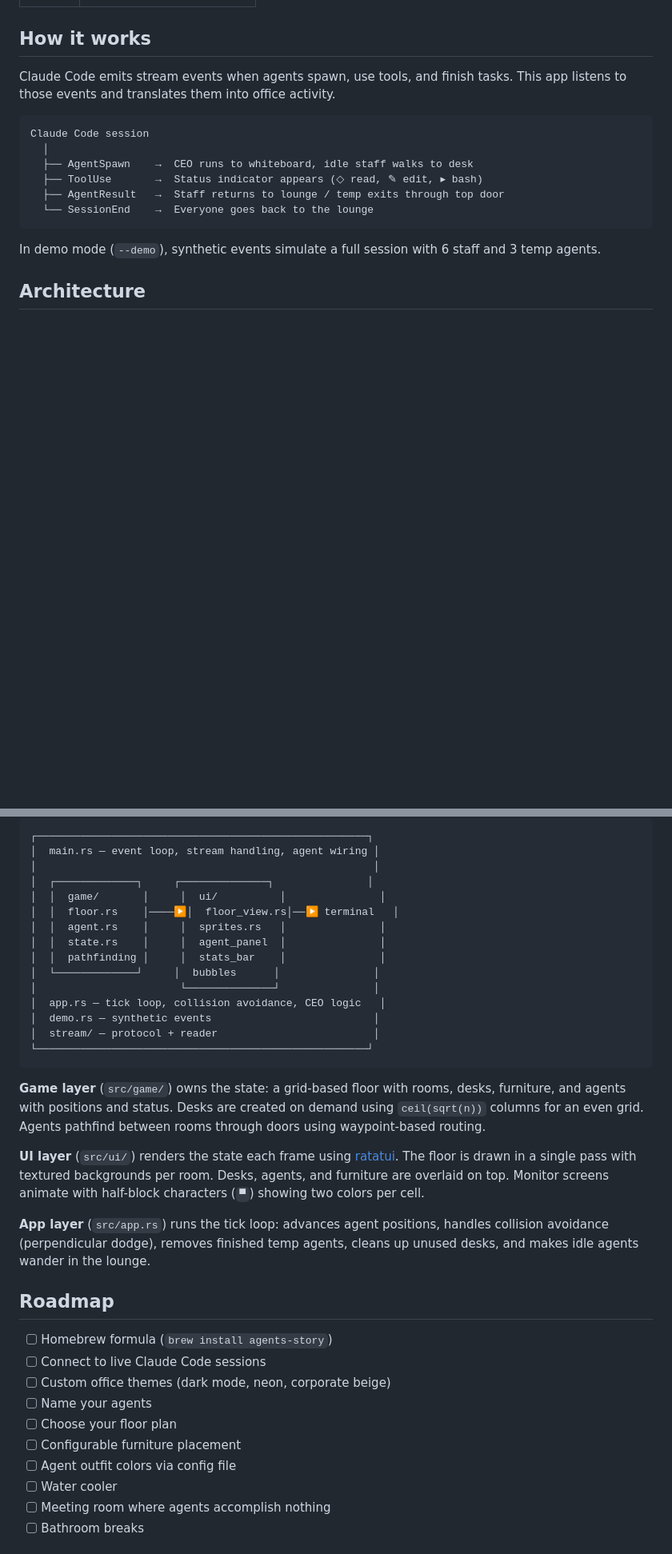
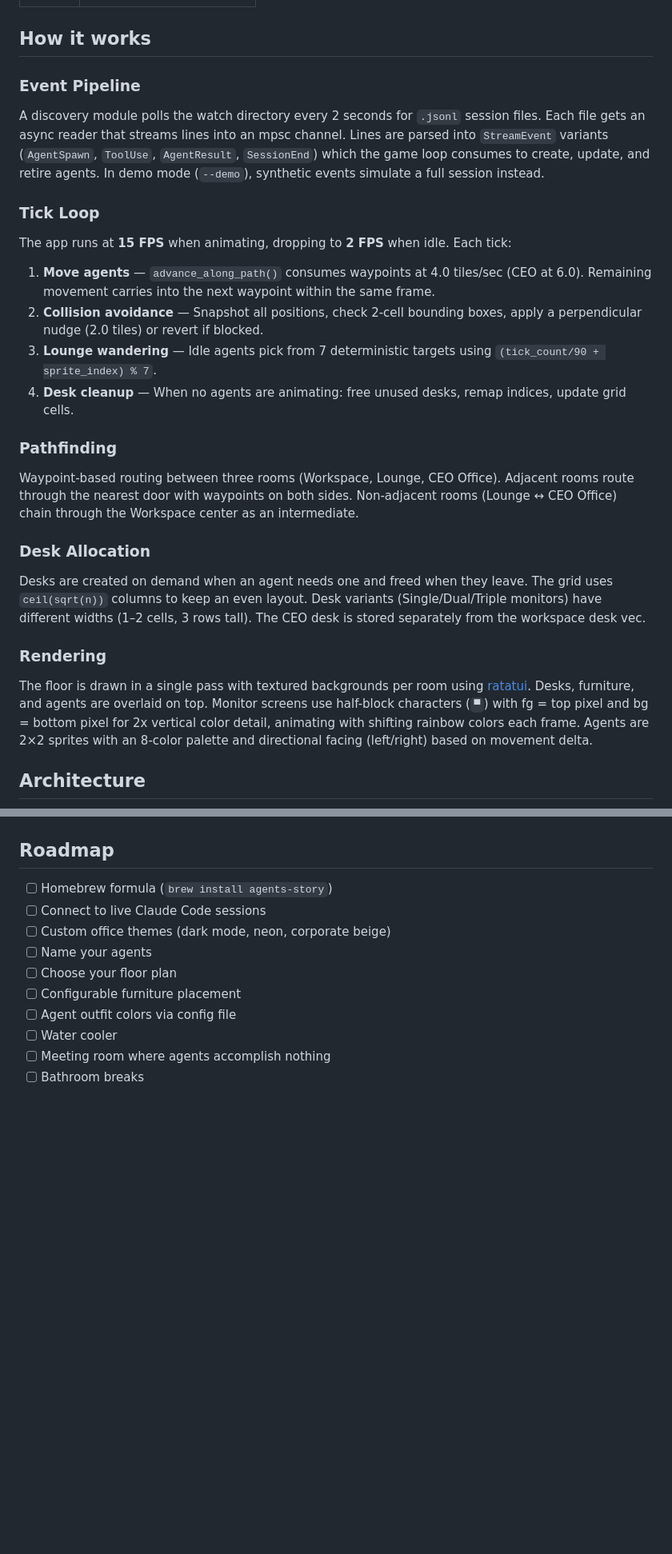
Before and after one commit to anduong96/agents-story, a Markdown page: README.md, 2 parts joined by grey strips. Shown at 80% size. GitHub-like rendering; blank space fills up the shorter version.

Commit message:
docs: rewrite how-it-works with technical details and add mermaid architecture diagram

````diff
--- a/README.md
+++ b/README.md
@@ -56,18 +56,30 @@ cargo run -- --demo --extreme    # 10x
 
 ## How it works
 
-Claude Code emits stream events when agents spawn, use tools, and finish tasks. This app listens to those events and translates them into office activity.
+### Event Pipeline
 
-```
-Claude Code session
-  │
-  ├── AgentSpawn    →  CEO runs to whiteboard, idle staff walks to desk
-  ├── ToolUse       →  Status indicator appears (◇ read, ✎ edit, ▸ bash)
-  ├── AgentResult   →  Staff returns to lounge / temp exits through top door
-  └── SessionEnd    →  Everyone goes back to the lounge
-```
+A discovery module polls the watch directory every 2 seconds for `.jsonl` session files. Each file gets an async reader that streams lines into an mpsc channel. Lines are parsed into `StreamEvent` variants (`AgentSpawn`, `ToolUse`, `AgentResult`, `SessionEnd`) which the game loop consumes to create, update, and retire agents. In demo mode (`--demo`), synthetic events simulate a full session instead.
 
-In demo mode (`--demo`), synthetic events simulate a full session with 6 staff and 3 temp agents.
+### Tick Loop
+
+The app runs at **15 FPS** when animating, dropping to **2 FPS** when idle. Each tick:
+
+1. **Move agents** — `advance_along_path()` consumes waypoints at 4.0 tiles/sec (CEO at 6.0). Remaining movement carries into the next waypoint within the same frame.
+2. **Collision avoidance** — Snapshot all positions, check 2-cell bounding boxes, apply a perpendicular nudge (2.0 tiles) or revert if blocked.
+3. **Lounge wandering** — Idle agents pick from 7 deterministic targets using `(tick_count/90 + sprite_index) % 7`.
+4. **Desk cleanup** — When no agents are animating: free unused desks, remap indices, update grid cells.
+
+### Pathfinding
+
+Waypoint-based routing between three rooms (Workspace, Lounge, CEO Office). Adjacent rooms route through the nearest door with waypoints on both sides. Non-adjacent rooms (Lounge ↔ CEO Office) chain through the Workspace center as an intermediate.
+
+### Desk Allocation
+
+Desks are created on demand when an agent needs one and freed when they leave. The grid uses `ceil(sqrt(n))` columns to keep an even layout. Desk variants (Single/Dual/Triple monitors) have different widths (1–2 cells, 3 rows tall). The CEO desk is stored separately from the workspace desk vec.
+
+### Rendering
+
+The floor is drawn in a single pass with textured backgrounds per room using [ratatui](https://github.com/ratatui/ratatui). Desks, furniture, and agents are overlaid on top. Monitor screens use half-block characters (`▀`) with fg = top pixel and bg = bottom pixel for 2x vertical color detail, animating with shifting rainbow colors each frame. Agents are 2×2 sprites with an 8-color palette and directional facing (left/right) based on movement delta.
 
 ## Architecture
 
@@ -74,26 +120,4 @@ In demo mode (`--demo`), synthetic events simulate a full session with 6 staff a
 ```
-┌─────────────────────────────────────────────────────┐
-│  main.rs — event loop, stream handling, agent wiring │
-│                                                      │
-│  ┌─────────────┐     ┌──────────────┐               │
-│  │  game/       │     │  ui/          │               │
-│  │  floor.rs    │────▶│  floor_view.rs│──▶ terminal   │
-│  │  agent.rs    │     │  sprites.rs   │               │
-│  │  state.rs    │     │  agent_panel  │               │
-│  │  pathfinding │     │  stats_bar    │               │
-│  └─────────────┘     │  bubbles      │               │
-│                       └──────────────┘               │
-│  app.rs — tick loop, collision avoidance, CEO logic   │
-│  demo.rs — synthetic events                          │
-│  stream/ — protocol + reader                         │
-└─────────────────────────────────────────────────────┘
-```
-
-**Game layer** (`src/game/`) owns the state: a grid-based floor with rooms, desks, furniture, and agents with positions and status. Desks are created on demand using `ceil(sqrt(n))` columns for an even grid. Agents pathfind between rooms through doors using waypoint-based routing.
-
-**UI layer** (`src/ui/`) renders the state each frame using [ratatui](https://github.com/ratatui/ratatui). The floor is drawn in a single pass with textured backgrounds per room. Desks, agents, and furniture are overlaid on top. Monitor screens animate with half-block characters (`▀`) showing two colors per cell.
-
-**App layer** (`src/app.rs`) runs the tick loop: advances agent positions, handles collision avoidance (perpendicular dodge), removes finished temp agents, cleans up unused desks, and makes idle agents wander in the lounge.
 
 ## Roadmap
 
````
Also changed, not shown: other parts of README.md (+34 -0 lines).
